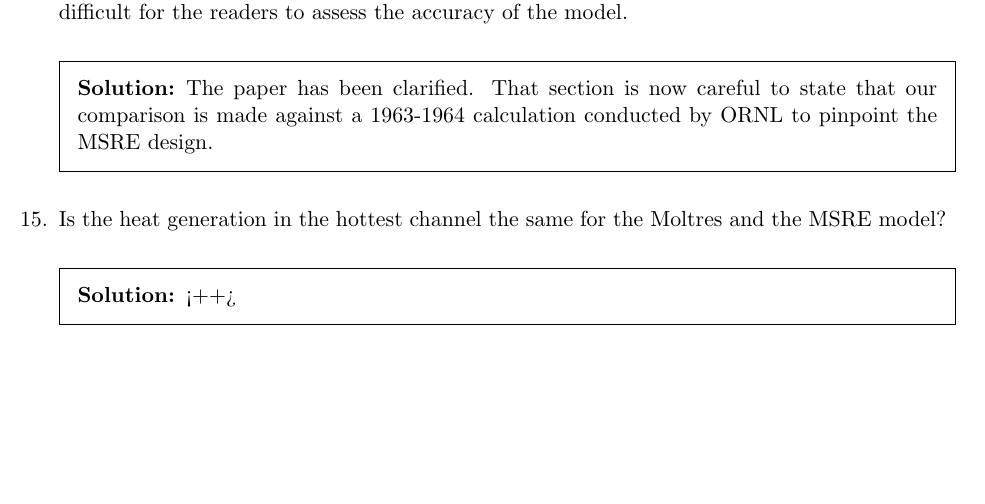
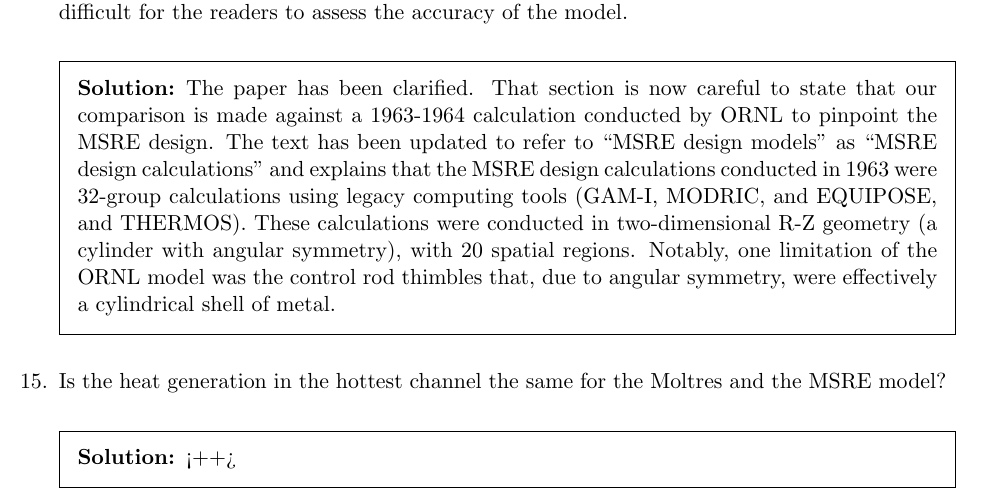
Before and after one commit to arfc/publications, a LaTeX problem sheet (revise/revise.tex): part of page 4 of 6, cut so that both start at the same text, the shorter picture padded with empty space. Compiled offline with pdfLaTeX.

Commit message:
handles question about 'what are msre design models' .

```diff
--- a/revise/revise.tex
+++ b/revise/revise.tex
@@ -326,7 +326,15 @@ Or did you include turbulence? More generally, is Moltres capable of turbulent s
 \begin{solution}
         The paper has been clarified. That section is now careful to state that
         our comparison is made against a 1963-1964 calculation conducted by ORNL
-        to pinpoint the MSRE design.
+        to pinpoint the MSRE design. The text has been updated to refer to
+        ``MSRE design models'' as ``MSRE design calculations'' and explains
+        that the MSRE design calculations conducted in 1963 were 32-group
+        calculations using legacy computing tools (GAM-I, MODRIC, and EQUIPOSE,
+        and THERMOS). These calculations were conducted in two-dimensional R-Z
+        geometry (a cylinder with angular symmetry), with 20 spatial regions.
+        Notably, one limitation of the ORNL model was the control rod thimbles
+        that, due to angular symmetry, were effectively a cylindrical shell of
+        metal.
 \end{solution}
 
 \question Is the heat generation in the hottest channel the same for the Moltres and the MSRE model?
```
Also changed, not shown: Moltres.tex (+3 -4 lines).
